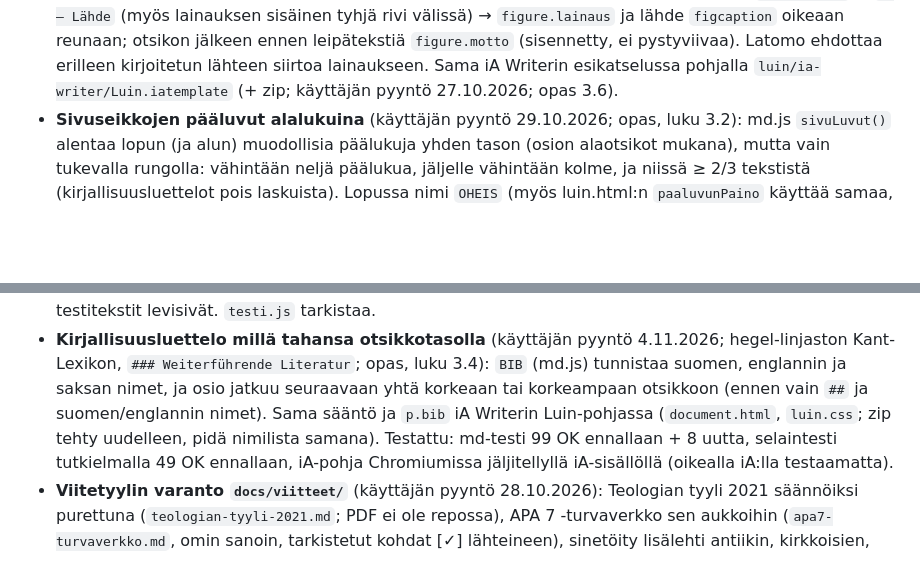
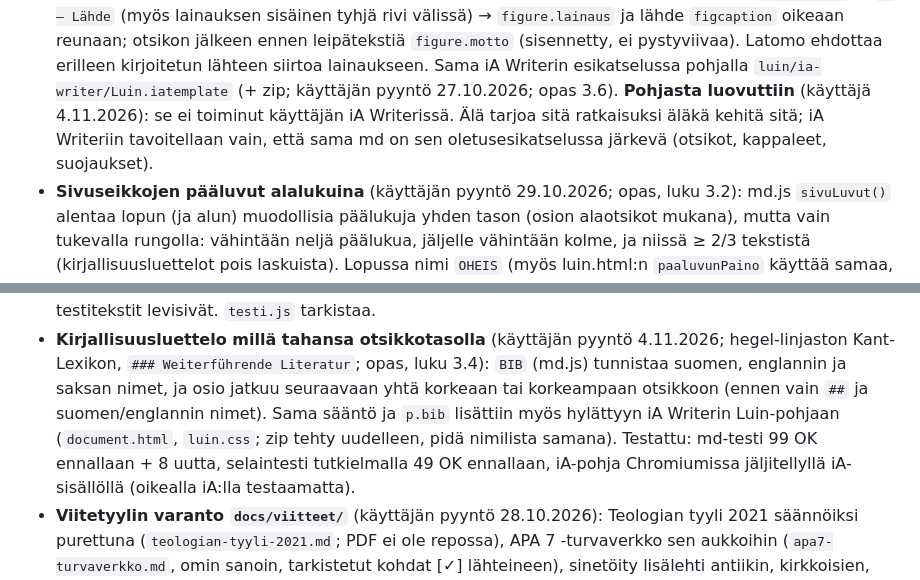
Before and after one commit to OlliJuutilainen/OlliJuutilainen.github.io, a Markdown page: .claude/rules/luin.md, 2 parts joined by grey strips. Drawn GitHub-style; blank space fills up the shorter version.

Commit message:
Luin: iA Writer -pohjasta luovuttiin (käyttäjä 4.11.2026), kirjattu
Co-Authored-By: Claude Opus 5.5 <noreply@anthropic.com>
Claude-Session: https://claude.ai/code/session_01FjT3WvFeSVsNUh8b9wG9db

```diff
--- a/.claude/rules/luin.md
+++ b/.claude/rules/luin.md
@@ -302,6 +302,8 @@ Käyttäjän vaatimukset 20.10.2026:
   lainauksen sisäinen tyhjä rivi välissä) → `figure.lainaus` ja lähde `figcaption` oikeaan reunaan; otsikon jälkeen ennen
   leipätekstiä `figure.motto` (sisennetty, ei pystyviivaa). Latomo ehdottaa erilleen kirjoitetun lähteen siirtoa lainaukseen.
   Sama iA Writerin esikatselussa pohjalla `luin/ia-writer/Luin.iatemplate` (+ zip; käyttäjän pyyntö 27.10.2026; opas 3.6).
+  **Pohjasta luovuttiin** (käyttäjä 4.11.2026): se ei toiminut käyttäjän iA Writerissä. Älä tarjoa sitä ratkaisuksi äläkä kehitä sitä;
+  iA Writeriin tavoitellaan vain, että sama md on sen oletusesikatselussa järkevä (otsikot, kappaleet, suojaukset).
 - **Sivuseikkojen pääluvut alalukuina** (käyttäjän pyyntö 29.10.2026; opas, luku 3.2): md.js `sivuLuvut()` alentaa lopun (ja
   alun) muodollisia päälukuja yhden tason (osion alaotsikot mukana), mutta vain tukevalla rungolla: vähintään neljä päälukua,
   jäljelle vähintään kolme, ja niissä ≥ 2/3 tekstistä (kirjallisuusluettelot pois laskuista). Lopussa nimi `OHEIS` (myös
@@ -330,8 +332,8 @@ Käyttäjän vaatimukset 20.10.2026:
   vierityksessä 360 px:n ruudulla 690 px leveä (URL-linkit), ja 32 px:n koolla kaikki testitekstit levisivät. `testi.js` tarkistaa.
 - **Kirjallisuusluettelo millä tahansa otsikkotasolla** (käyttäjän pyyntö 4.11.2026; hegel-linjaston Kant-Lexikon,
   `### Weiterführende Literatur`; opas, luku 3.4): `BIB` (md.js) tunnistaa suomen, englannin ja saksan nimet, ja osio jatkuu
-  seuraavaan yhtä korkeaan tai korkeampaan otsikkoon (ennen vain `##` ja suomen/englannin nimet). Sama sääntö ja `p.bib`
-  iA Writerin Luin-pohjassa (`document.html`, `luin.css`; zip tehty uudelleen, pidä nimilista samana). Testattu: md-testi 99 OK
+  seuraavaan yhtä korkeaan tai korkeampaan otsikkoon (ennen vain `##` ja suomen/englannin nimet). Sama sääntö ja `p.bib` lisättiin
+  myös hylättyyn iA Writerin Luin-pohjaan (`document.html`, `luin.css`; zip tehty uudelleen, pidä nimilista samana). Testattu: md-testi 99 OK
   ennallaan + 8 uutta, selaintesti tutkielmalla 49 OK ennallaan, iA-pohja Chromiumissa jäljitellyllä iA-sisällöllä (oikealla
   iA:lla testaamatta).
 - **Viitetyylin varanto `docs/viitteet/`** (käyttäjän pyyntö 28.10.2026): Teologian tyyli 2021 säännöiksi purettuna
```
Also changed, not shown: luin/ohje.md (+2 -2 lines).
